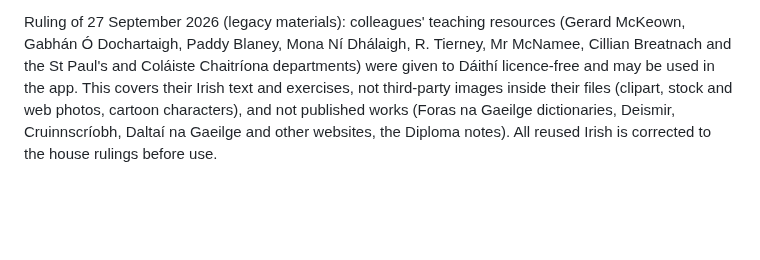
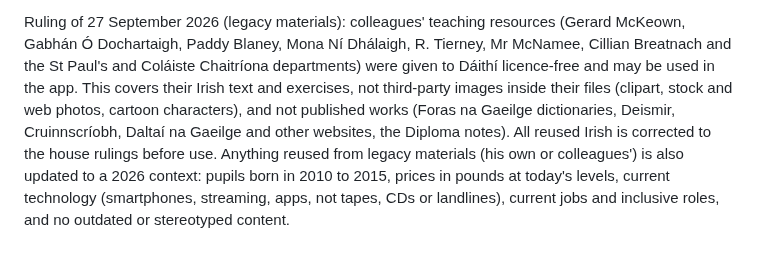
Before and after one commit to daithi77/get-iplayer-automator-master, a Markdown page: NathanCompanion/PROPOSAL.md, the part around the change. GitHub-like rendering; blank space fills up the shorter version.

Commit message:
Record ruling: update legacy content to a 2026 context
Co-Authored-By: Claude Opus 5.5 <noreply@anthropic.com>
Claude-Session: https://claude.ai/code/session_01AzpWkHrfZQCfxRazcZJ2b1

```diff
--- a/NathanCompanion/PROPOSAL.md
+++ b/NathanCompanion/PROPOSAL.md
@@ -230,3 +230,4 @@ Ulster forms ruling, same night: accepted as drafted: 'an t-ainm atá orm' besid
 Rulings of 27 September (review lists): "Tá cead mo chinn agam" for "I get away with / free rein"; "fá dtaobh de" in writing; "Contae", "gráid", "leanúint", "a bheith"; lenite after slender plurals; vapes as "toitíní leictreonacha", "vapeáil" or "galú"; "Sílim an dúrud de" added; "na gardaí" kept; no drinking in weekend answers.
 
 Ruling of 27 September 2026 (legacy materials): colleagues' teaching resources (Gerard McKeown, Gabhán Ó Dochartaigh, Paddy Blaney, Mona Ní Dhálaigh, R. Tierney, Mr McNamee, Cillian Breatnach and the St Paul's and Coláiste Chaitríona departments) were given to Dáithí licence-free and may be used in the app. This covers their Irish text and exercises, not third-party images inside their files (clipart, stock and web photos, cartoon characters), and not published works (Foras na Gaeilge dictionaries, Deismir, Cruinnscríobh, Daltaí na Gaeilge and other websites, the Diploma notes). All reused Irish is corrected to the house rulings before use.
+Anything reused from legacy materials (his own or colleagues') is also updated to a 2026 context: pupils born in 2010 to 2015, prices in pounds at today's levels, current technology (smartphones, streaming, apps, not tapes, CDs or landlines), current jobs and inclusive roles, and no outdated or stereotyped content.
```
